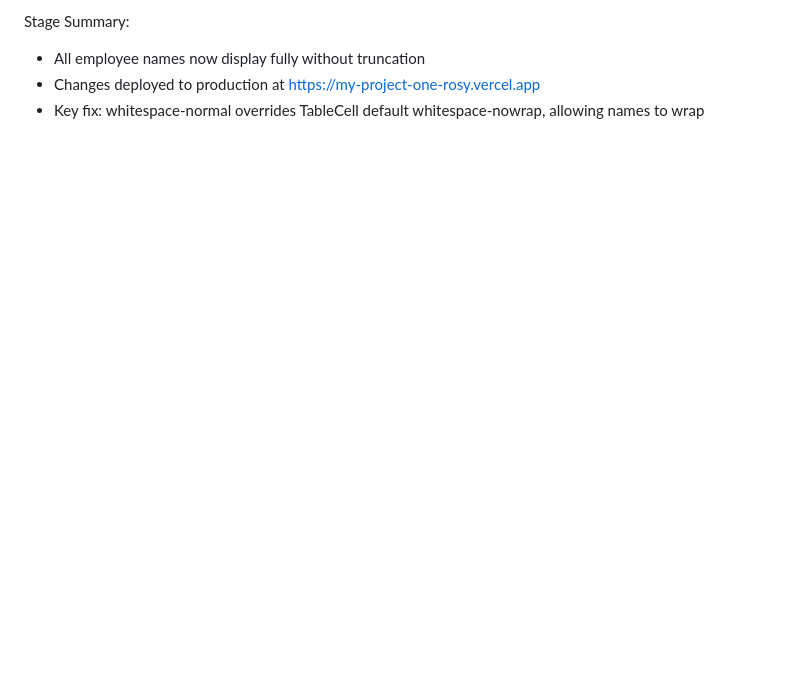
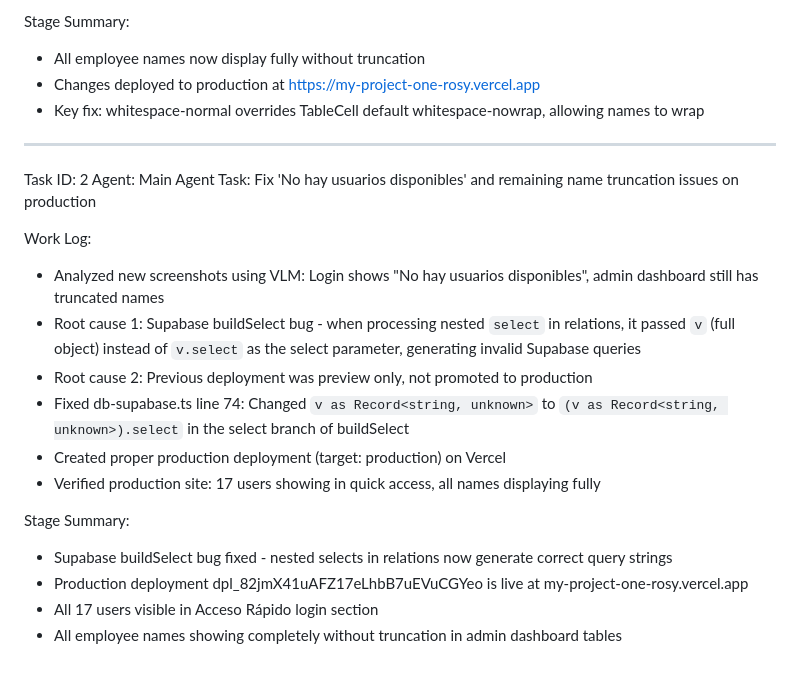
Before and after one commit to moygallegostrujillo-stack/control-de-asistencia, a Markdown page: worklog.md, the part around the change. Rendered like a GitHub page; blank space fills up the shorter version.

Commit message:
941fd6c5-40d9-4f94-a0b3-b05b5607a4c3

```diff
--- a/worklog.md
+++ b/worklog.md
@@ -163,3 +163,21 @@ Stage Summary:
 - All employee names now display fully without truncation
 - Changes deployed to production at https://my-project-one-rosy.vercel.app
 - Key fix: whitespace-normal overrides TableCell default whitespace-nowrap, allowing names to wrap
+---
+Task ID: 2
+Agent: Main Agent
+Task: Fix 'No hay usuarios disponibles' and remaining name truncation issues on production
+
+Work Log:
+- Analyzed new screenshots using VLM: Login shows "No hay usuarios disponibles", admin dashboard still has truncated names
+- Root cause 1: Supabase buildSelect bug - when processing nested `select` in relations, it passed `v` (full object) instead of `v.select` as the select parameter, generating invalid Supabase queries
+- Root cause 2: Previous deployment was preview only, not promoted to production
+- Fixed db-supabase.ts line 74: Changed `v as Record<string, unknown>` to `(v as Record<string, unknown>).select` in the select branch of buildSelect
+- Created proper production deployment (target: production) on Vercel
+- Verified production site: 17 users showing in quick access, all names displaying fully
+
+Stage Summary:
+- Supabase buildSelect bug fixed - nested selects in relations now generate correct query strings
+- Production deployment dpl_82jmX41uAFZ17eLhbB7uEVuCGYeo is live at my-project-one-rosy.vercel.app
+- All 17 users visible in Acceso Rápido login section
+- All employee names showing completely without truncation in admin dashboard tables
```
